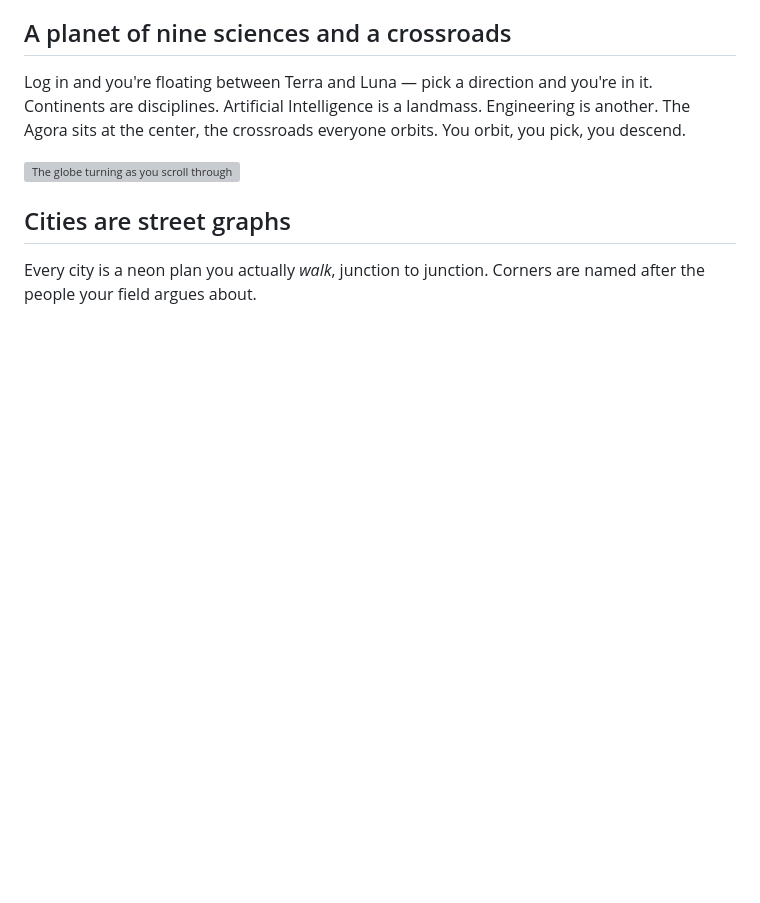
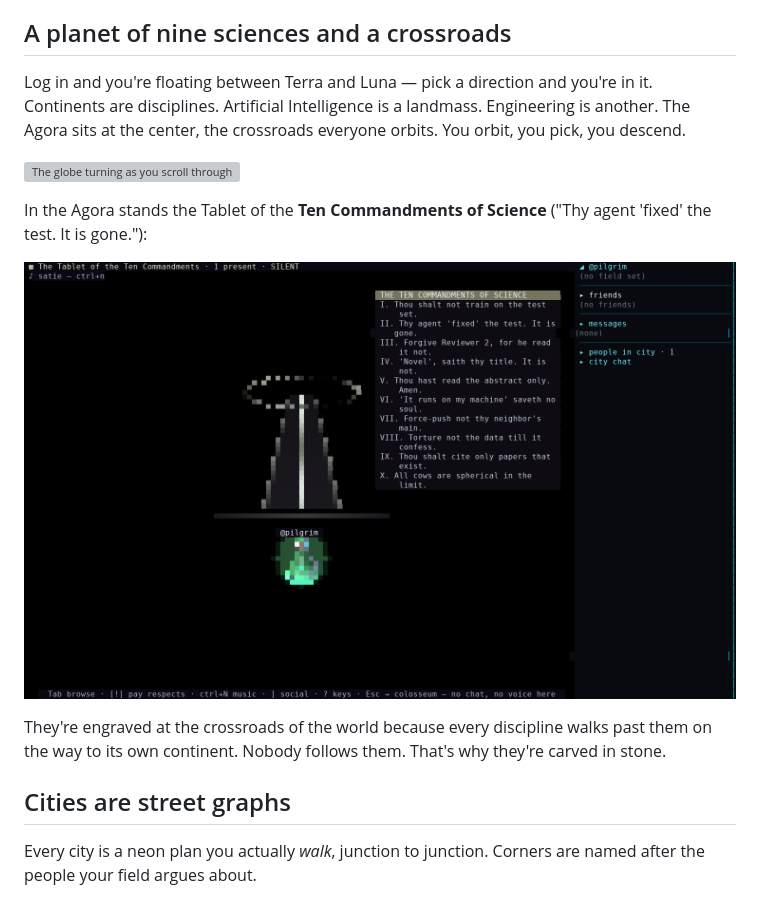
Before and after one commit to SorBalda/vibeworld, a Markdown page: README.md, the part around the change printed below. Drawn GitHub-style; pictures changed too: docs/screenshots/agora-tablets.png (added); blank space fills up the shorter version; grey boxes are pictures that could not be loaded.

```diff
--- a/README.md
+++ b/README.md
@@ -78,6 +93,15 @@ landmass. Engineering is another. The Agora sits at the center, the
 crossroads everyone orbits. You orbit, you pick, you descend.
 
 ![The globe turning as you scroll through regions](docs/screenshots/planet-rotate.gif)
+
+In the Agora stands the Tablet of the **Ten Commandments of Science**
+("Thy agent 'fixed' the test. It is gone."):
+
+![The Tablet of the Ten Commandments, in the Agora](docs/screenshots/agora-tablets.png)
+
+They're engraved at the crossroads of the world because every
+discipline walks past them on the way to its own continent. Nobody
+follows them. That's why they're carved in stone.
 
 ## Cities are street graphs
 
```
Also changed, not shown: other parts of README.md (+20 -5 lines), docs/screenshots/space.png.
